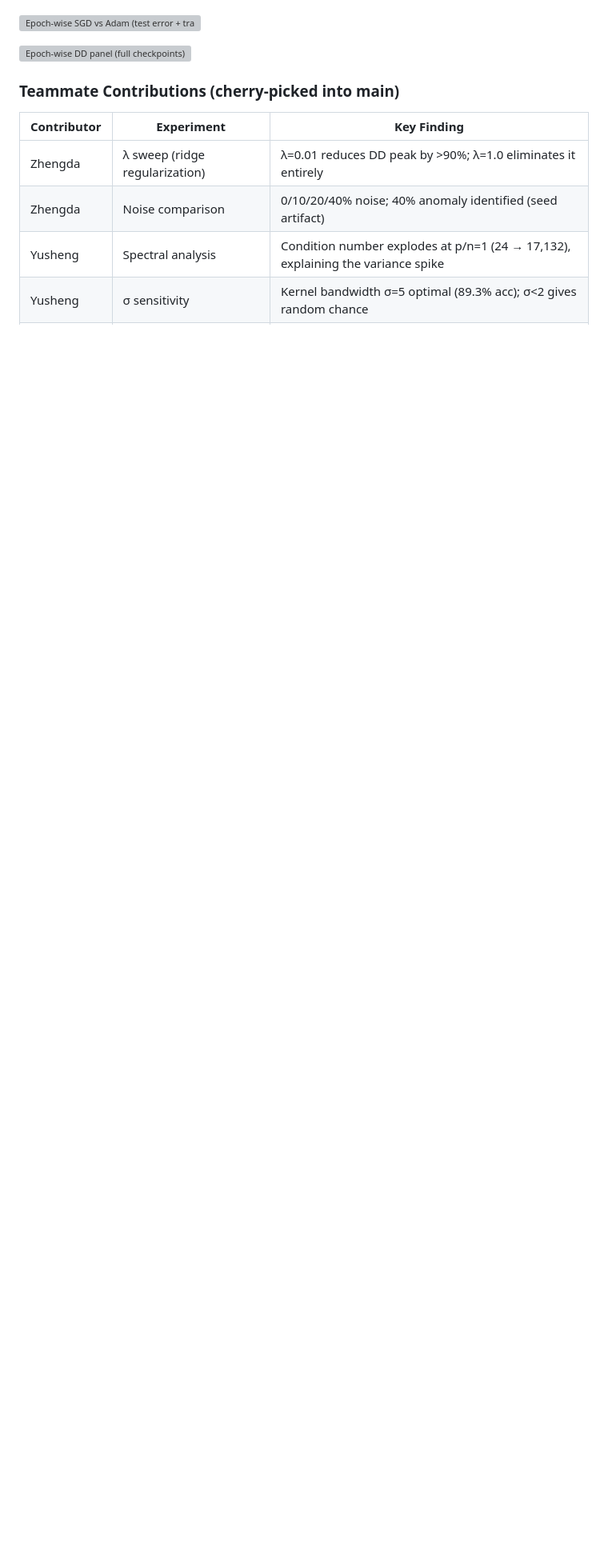
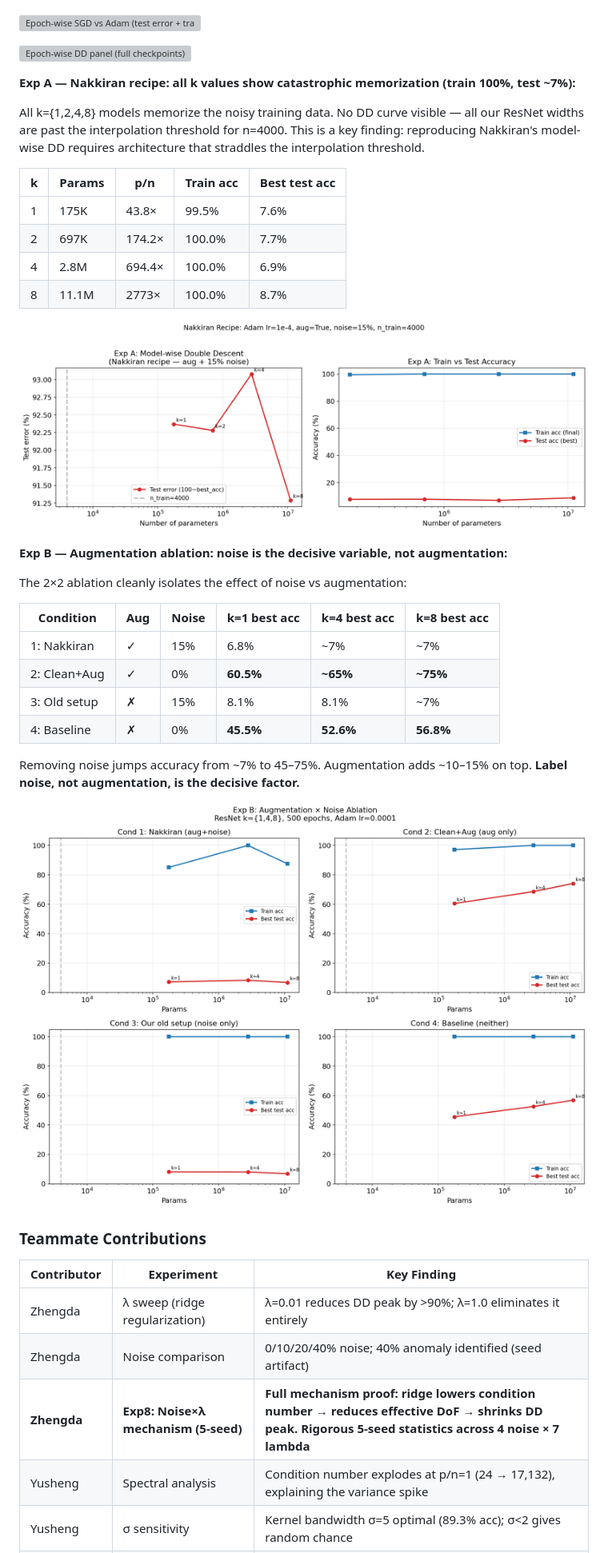
Before and after one commit to shufengc/double-descent-deep-learning, a Markdown page: README.md, the part around one of its changes. Shown at 80% size. GitHub-like rendering; pictures changed too: results/exp_augmentation_ablation/dd_curves.png (added), results/exp_nakkiran_modelwise/dd_curves.png (added); blank space fills up the shorter version; grey boxes are pictures that could not be loaded.

```diff
--- a/README.md
+++ b/README.md
@@ -109,11 +124,40 @@ python3 -m src.experiments.supplemental_dd_extras --experiments S1,S2,S3
 
 ![Epoch-wise DD panel (full checkpoints)](results/expC_epoch_sgd_resnet/epoch_wise_dd.png)
 
-### Teammate Contributions (cherry-picked into main)
+**Exp A — Nakkiran recipe: all k values show catastrophic memorization (train 100%, test ~7%):**
+
+All k={1,2,4,8} models memorize the noisy training data. No DD curve visible — all our ResNet widths are past the interpolation threshold for n=4000. This is a key finding: reproducing Nakkiran's model-wise DD requires architecture that straddles the interpolation threshold.
+
+| k | Params | p/n | Train acc | Best test acc |
+|---|--------|-----|-----------|---------------|
+| 1 | 175K | 43.8× | 99.5% | 7.6% |
+| 2 | 697K | 174.2× | 100.0% | 7.7% |
+| 4 | 2.8M | 694.4× | 100.0% | 6.9% |
+| 8 | 11.1M | 2773× | 100.0% | 8.7% |
+
+![Exp A: Nakkiran recipe results](results/exp_nakkiran_modelwise/dd_curves.png)
+
+**Exp B — Augmentation ablation: noise is the decisive variable, not augmentation:**
+
+The 2×2 ablation cleanly isolates the effect of noise vs augmentation:
+
+| Condition | Aug | Noise | k=1 best acc | k=4 best acc | k=8 best acc |
+|---|---|---|---|---|---|
+| 1: Nakkiran | ✓ | 15% | 6.8% | ~7% | ~7% |
+| 2: Clean+Aug | ✓ | 0% | **60.5%** | **~65%** | **~75%** |
+| 3: Old setup | ✗ | 15% | 8.1% | 8.1% | ~7% |
+| 4: Baseline | ✗ | 0% | **45.5%** | **52.6%** | **56.8%** |
+
+Removing noise jumps accuracy from ~7% to 45–75%. Augmentation adds ~10–15% on top. **Label noise, not augmentation, is the decisive factor.**
+
+![Exp B: Augmentation × Noise ablation](results/exp_augmentation_ablation/dd_curves.png)
+
+### Teammate Contributions
 
 | Contributor | Experiment | Key Finding |
 |---|---|---|
 | Zhengda | λ sweep (ridge regularization) | λ=0.01 reduces DD peak by >90%; λ=1.0 eliminates it entirely |
 | Zhengda | Noise comparison | 0/10/20/40% noise; 40% anomaly identified (seed artifact) |
+| **Zhengda** | **Exp8: Noise×λ mechanism (5-seed)** | **Full mechanism proof: ridge lowers condition number → reduces effective DoF → shrinks DD peak. Rigorous 5-seed statistics across 4 noise × 7 lambda** |
 | Yusheng | Spectral analysis | Condition number explodes at p/n=1 (24 → 17,132), explaining the variance spike |
 | Yusheng | σ sensitivity | Kernel bandwidth σ=5 optimal (89.3% acc); σ<2 gives random chance |
```
Also changed, not shown: other parts of README.md (+55 -4 lines), 3 other files.
